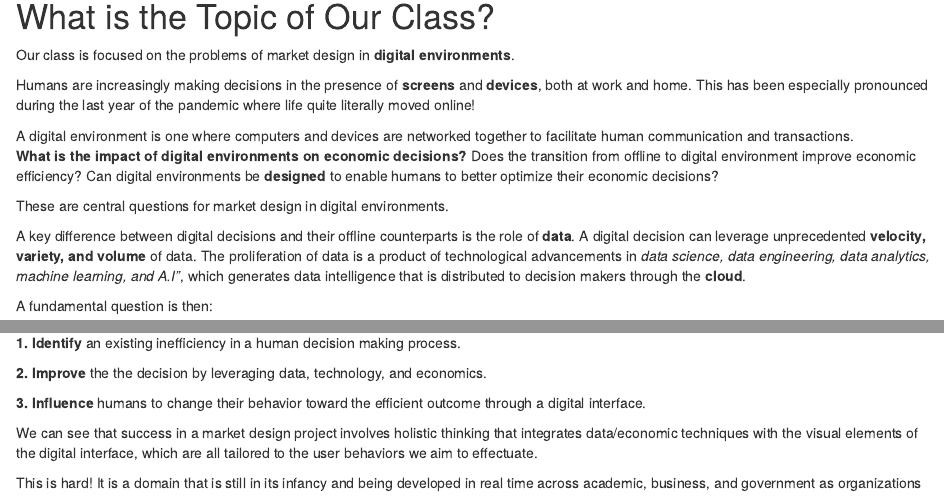
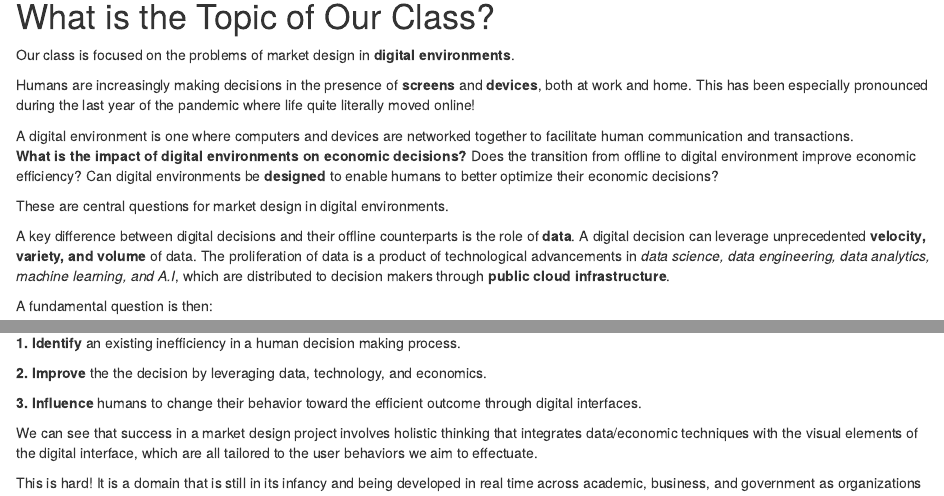
Before and after one commit to akgandhi/262Blog, an R Markdown document (_posts/2020-12-24-syllabus/syllabus.Rmd): the page in a window 1100 px wide, from 1470 px down, and a second part further down, joined at a grey line. Rendered offline with R 4.5, knitr and Pandoc, with nearby package versions; drawn as R Markdown's standard HTML page in place of the format the file asks for; some code elsewhere in the file could not run offline.

Commit message:
fixed langauge syllabus

```diff
--- a/_posts/2020-12-24-syllabus/syllabus.Rmd
+++ b/_posts/2020-12-24-syllabus/syllabus.Rmd
@@ -110,7 +110,7 @@ A digital environment is one where computers and devices are networked together
 
 These are central questions for market design in digital environments.
 
-A key difference between digital decisions and their offline counterparts is the role of **data**. A digital decision can leverage unprecedented  **velocity, variety, and volume ** of data. The proliferation of data is a product of technological advancements in *data science, data engineering, data analytics, machine learning, and A.I"*, which generates data intelligence that is distributed to decision makers through the **cloud**.
+A key difference between digital decisions and their offline counterparts is the role of **data**. A digital decision can leverage unprecedented  **velocity, variety, and volume ** of data. The proliferation of data is a product of technological advancements in *data science, data engineering, data analytics, machine learning, and A.I*, which are distributed to decision makers through  **public cloud infrastructure**.
 
 
 
@@ -192,7 +192,7 @@ Thus from a user perspective, effective design in digital environments requires
 
 **2. Improve** the the decision by leveraging data, technology, and economics.
 
-**3. Influence** humans to change their behavior toward the efficient outcome through a digital interface.
+**3. Influence** humans to change their behavior toward the efficient outcome through  digital interfaces.
 
 <!-- This is where it differs from consulting - you are building a product, and the 3 steps progress in an iterative fashion. You are in college to learn the "Deep thinking" that is (2) but that is also inefficient.-->
 
```
Also changed, not shown: _posts/2020-12-24-syllabus/syllabus.html, 3 other files.
